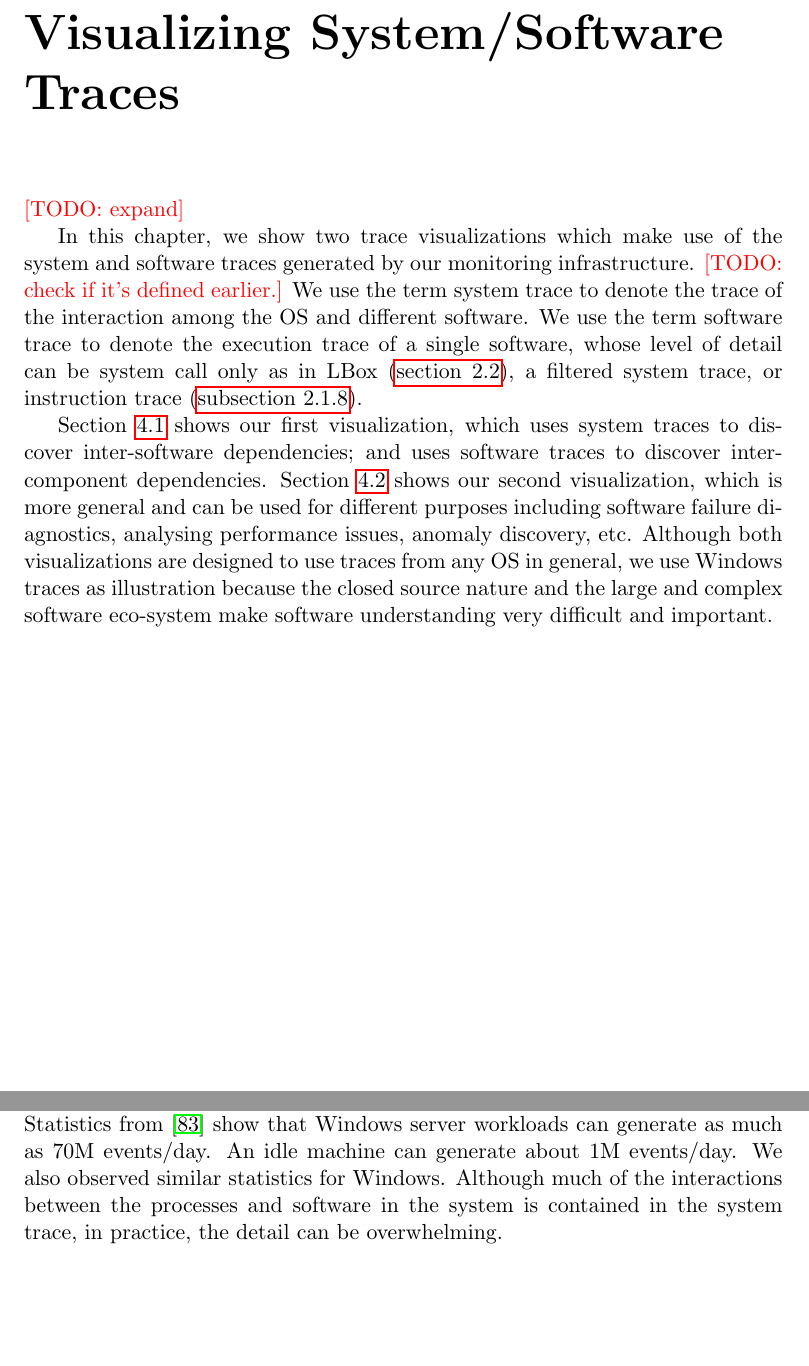
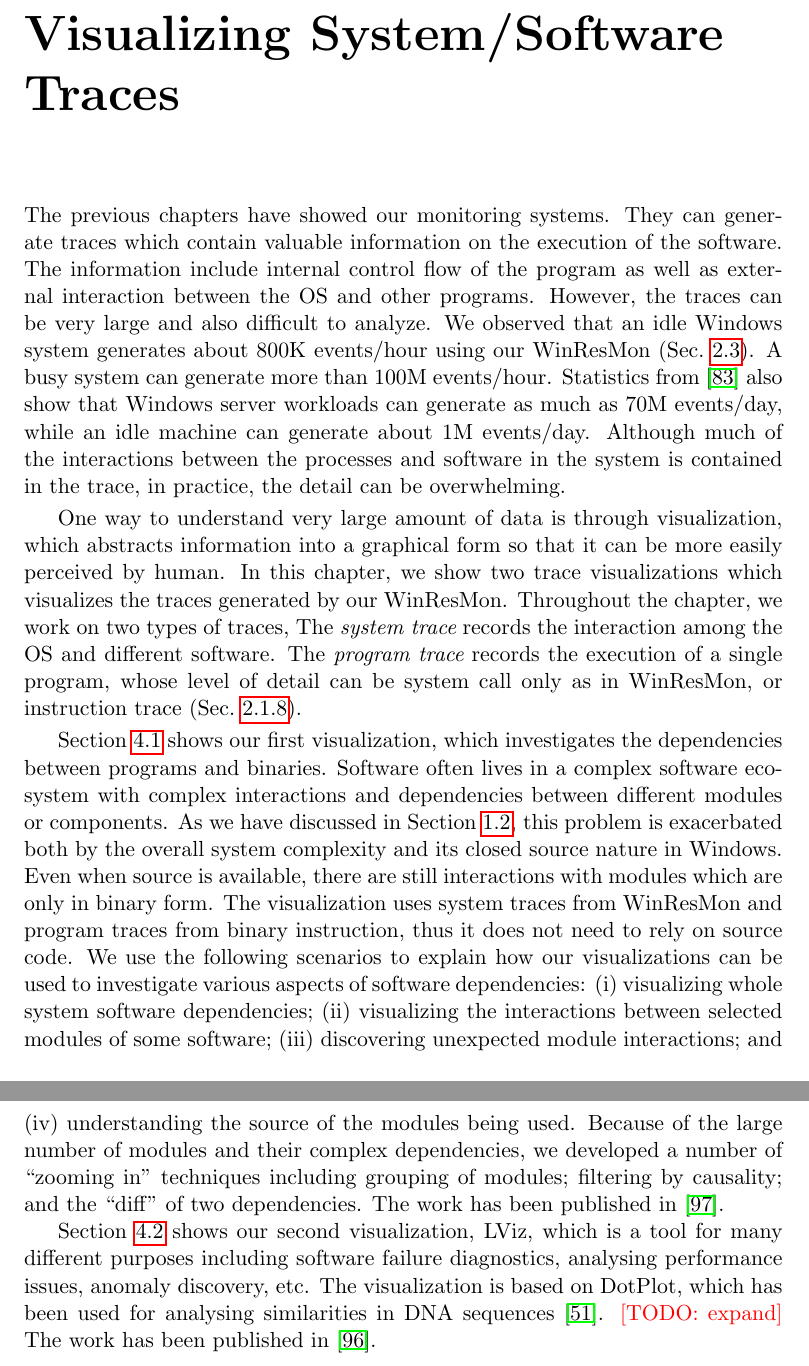
Before and after one commit to wuyongzheng/thesis, a LaTeX thesis (thesis.tex, which reads lviz/intro.tex, vis-intro.tex): two parts of pages 81 and 99 of 151 before the commit and two parts of pages 81 and 82 of 152 after it, joined at a grey line, cut so that both start at the same text, the shorter picture padded with empty space. Compiled offline with pdfLaTeX.

Commit message:
visualization intro

```diff
--- a/lviz/intro.tex
+++ b/lviz/intro.tex
@@ -17,13 +22,3 @@ detailed system behavior.
 Recently, there are a number of monitoring systems which
 give detailed system traces such as DTrace~\cite{cantrill2004dynamic} for Solaris,
 DProbes for Linux and Flight Data Recorder~\cite{verbowski6flight}
-and WinResMon~\cite{ramnath2006winresmon} for Windows.
-
-However, the system traces can be very large and also
-difficult to analyze. Statistics from \cite{verbowski6flight} show that Windows
-server workloads can generate as much as 70M events/day.
-An idle machine can generate about 1M events/day. We also
-observed similar statistics for Windows. Although much of
-the interactions between the processes and software in the
-system is contained in the system trace, in practice, the detail
-can be overwhelming.
--- a/vis-intro.tex
+++ b/vis-intro.tex
@@ -1,26 +1,64 @@
 %\section{Introduction}
 
+The previous chapters have showed our monitoring systems.
+They can generate traces which contain valuable information on
+the execution of the software.
+The information include internal control flow of the program as well
+as external interaction between the OS and other programs.
+However, the traces can be very large and also difficult to analyze.
+We observed that an idle Windows system generates about 800K
+events/hour using our WinResMon (Sec.~\ref{sec:winresmon}).
+A busy system can generate more than 100M events/hour.
+Statistics from \cite{verbowski6flight} also show that Windows
+server workloads can generate as much as 70M events/day,
+while an idle machine can generate about 1M events/day.
+Although much of the interactions between the processes and software in the
+system is contained in the trace, in practice, the detail
+can be overwhelming.
+
+One way to understand very large amount of data is through visualization,
+which abstracts information into a graphical form so that it can be more
+easily perceived by human.
+In this chapter, we show two trace visualizations which visualizes
+the traces generated by our WinResMon.
+Throughout the chapter,
+we work on two types of traces,
+The {\em system trace} records the interaction among the OS and
+different software.
+The {\em program trace} records the execution of a single program,
+whose level of detail can be system call only as in WinResMon, or
+instruction trace (Sec.~\ref{sec:instrumentation}).
+
+Section~\ref{sec:depvis} shows our first visualization, which
+investigates the dependencies between programs and binaries.
+Software often lives in a complex software eco-system
+with complex interactions and dependencies between different
+modules or components.
+As we have discussed in Section~\ref{sec:win-issue},
+this problem is exacerbated both by the
+overall system complexity and its closed source nature in Windows.
+Even when source is available, there are still interactions with
+modules which are only in binary form.
+The visualization uses system traces from WinResMon and
+program traces from binary instruction,
+thus it does not need to rely on source code.
+We use the following scenarios to explain how our visualizations can
+be used to investigate various aspects of software dependencies:
+(i) visualizing whole system software dependencies;
+(ii) visualizing the interactions between selected modules of some software;
+(iii) discovering unexpected module interactions;
+and (iv) understanding the source of the modules being used.
+Because of the large number of modules and their complex dependencies,
+we developed a number of ``zooming in'' techniques including
+grouping of modules;
+filtering by causality; and
+the ``diff'' of two dependencies.
+The work has been published in \cite{wu2010comprehending}.
+
+Section~\ref{sec:lviz} shows our second visualization, LViz, which
+is a tool for many different purposes including software failure diagnostics,
+analysing performance issues, anomaly discovery, etc.
+The visualization is based on DotPlot, which has been used for
+analysing similarities in DNA sequences \cite{maizel1981enhanced}.
 \TODO{expand}
-
-In this chapter, we show two trace visualizations which make use
-of the system and software traces generated by our monitoring infrastructure.
-\TODO{check if it's defined earlier.}
-We use the term system trace to denote the trace of the interaction
-among the OS and different software.
-We use the term software trace to denote the execution trace of a single
-software, whose level of detail can be system call only as in LBox
-(\autoref{sec:lbox}), a filtered system trace, or
-instruction trace (\autoref{sec:instrumentation}).
-
-Section \ref{sec:depvis} shows our first visualization, which
-uses system traces to discover inter-software
-dependencies; and uses software traces to
-discover inter-component dependencies.
-Section \ref{sec:lviz} shows our second visualization, which
-is more general and can be used for different
-purposes including software failure diagnostics, analysing performance
-issues, anomaly discovery, etc.
-Although both visualizations are designed to use traces from any OS in general,
-we use Windows traces as illustration because
-the closed source nature and the large and complex software eco-system make
-software understanding very difficult and important.
+The work has been published in \cite{wu2010visualizing}.
```
Also changed, not shown: depvis/intro.tex (+0 -3 lines), lviz/conclusion.tex (+2 -1 lines), thesis.bib (+15 -5 lines), lviz/intro.tex (40 more changed lines).
